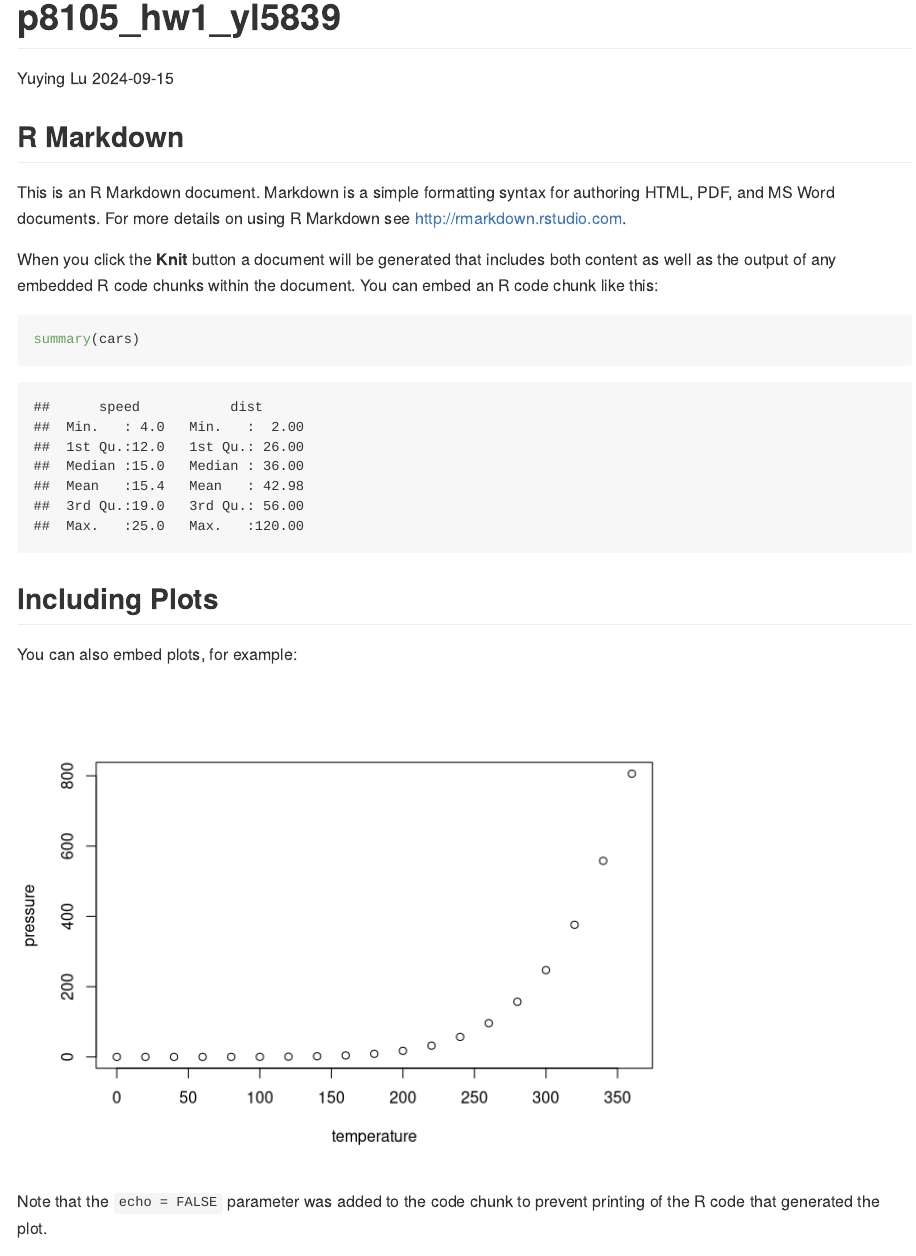
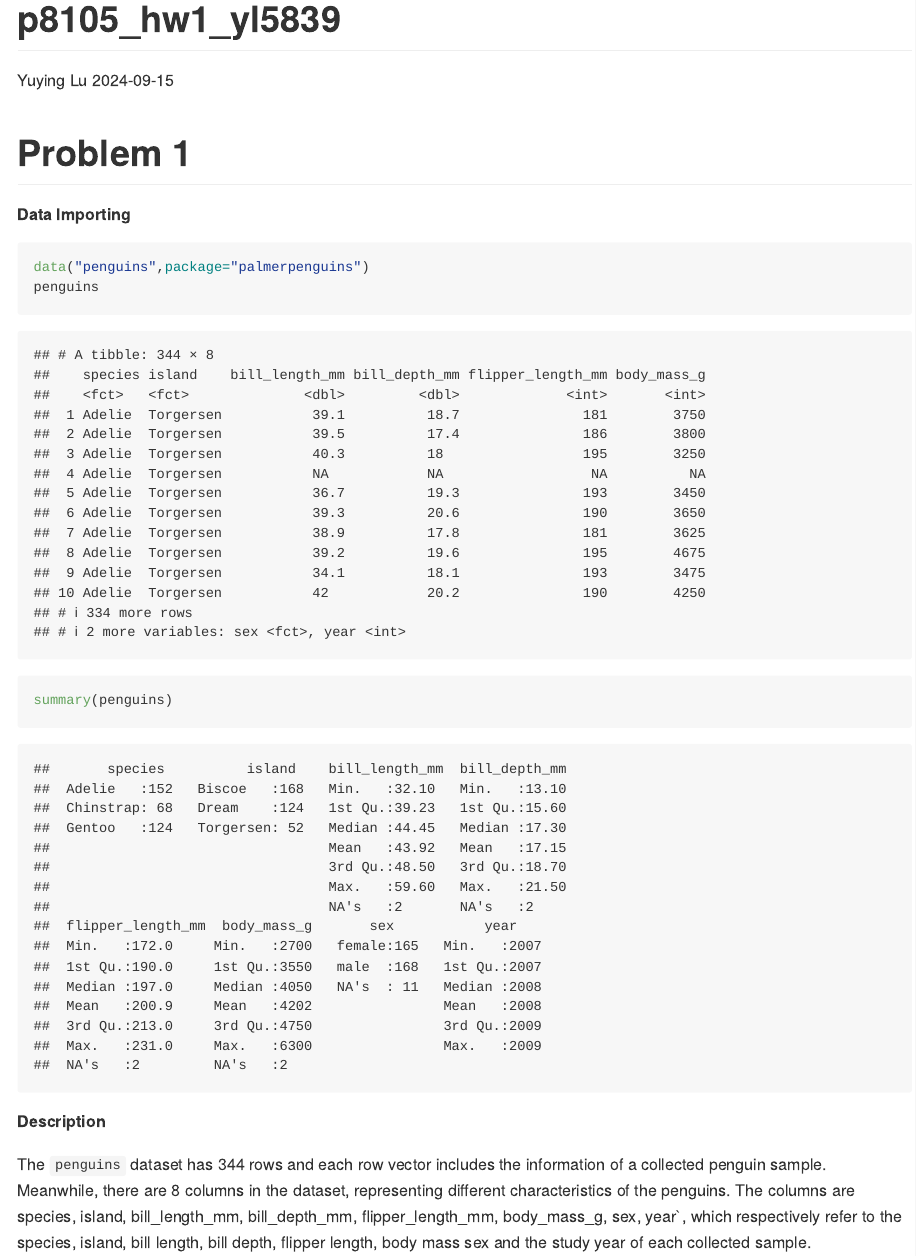
Before and after one commit to YUYING-LU/p8105_hw1_yl5839, an R Markdown document (p8105_hw1_yl5839.Rmd): the page in a window 1100 px wide, from its top. Rendered offline with R 4.5, knitr and Pandoc, with nearby package versions.

Commit message:
update R Markdown file (complete problem 1) add the scatterplot and the md file

````diff
--- a/p8105_hw1_yl5839.Rmd
+++ b/p8105_hw1_yl5839.Rmd
@@ -9,22 +9,20 @@ output: github_document
 knitr::opts_chunk$set(echo = TRUE)
 ```
 
-## R Markdown
+# Problem 1
 
-This is an R Markdown document. Markdown is a simple formatting syntax for authoring HTML, PDF, and MS Word documents. For more details on using R Markdown see <http://rmarkdown.rstudio.com>.
+**Data Importing**
 
-When you click the **Knit** button a document will be generated that includes both content as well as the output of any embedded R code chunks within the document. You can embed an R code chunk like this:
-
-```{r cars}
-summary(cars)
+```{r}
+data("penguins",package="palmerpenguins")
+penguins
 ```
 
-## Including Plots
-
-You can also embed plots, for example:
-
-```{r pressure, echo=FALSE}
-plot(pressure)
+```{r}
+summary(penguins)
 ```
 
-Note that the `echo = FALSE` parameter was added to the code chunk to prevent printing of the R code that generated the plot.
+
+**Description**
+
+The `penguins` dataset has `r nrow(penguins)` rows and each row vector includes the information of a collected penguin sample. Meanwhile, there are `r ncol(penguins)` columns in the dataset, representing different characteristics of the penguins. The columns are `r colnames(penguins)``, which respectively refer to the species, island, bill length, bill depth, flipper length, body mass sex and the study year of each collected sample.
````
Also changed, not shown: flipper_length_vs_bill_length.png (added), p8105_hw1_yl5839.md (added), p8105_hw1_yl5839.Rmd (19 more changed lines).
